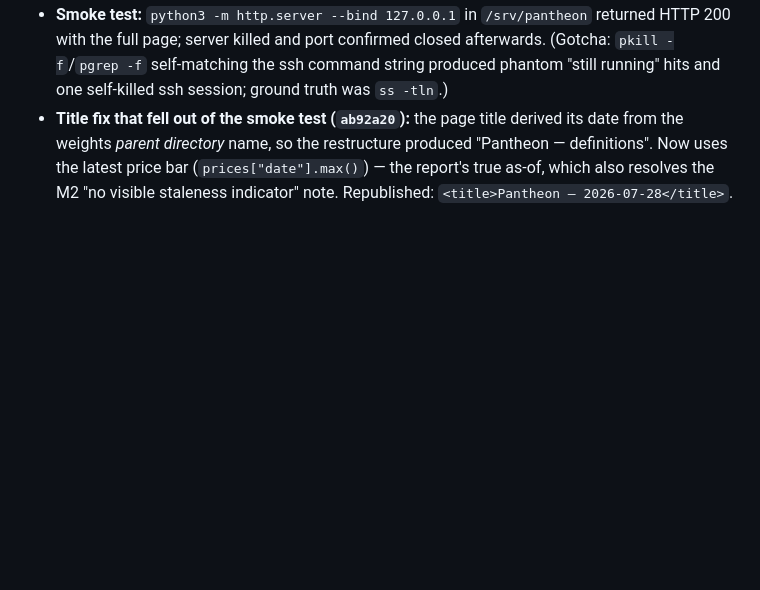
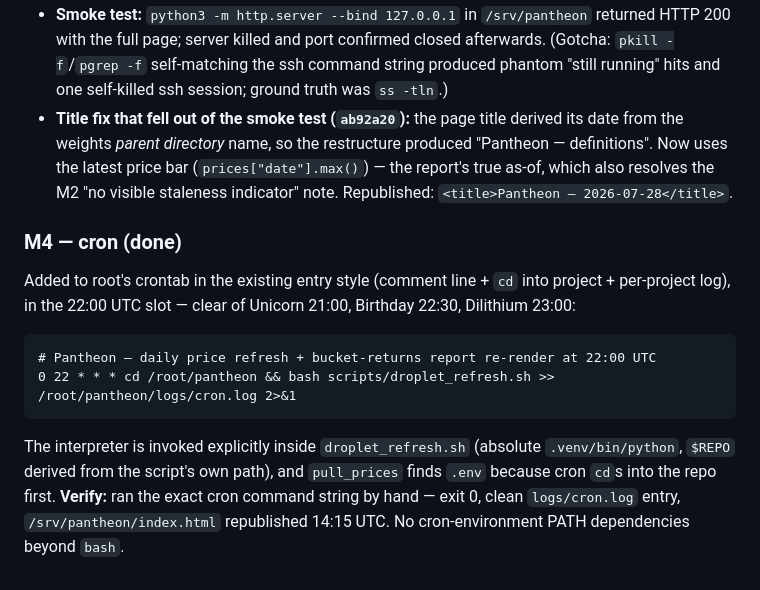
Before and after one commit to snowleopard-spec/pantheon, a Markdown page: docs/Context/PROGRESS_REPORT.md, the part around the change. Drawn GitHub-style; blank space fills up the shorter version.

Commit message:
docs: PROGRESS_REPORT §14 — M4 cron installed and verified
Co-Authored-By: Claude Fable 5 <noreply@anthropic.com>

````diff
--- a/docs/Context/PROGRESS_REPORT.md
+++ b/docs/Context/PROGRESS_REPORT.md
@@ -408,3 +408,14 @@ User call: the frozen weights CSV is an *input* to the returns pipeline, not an
 - `/srv/pantheon/` created; first real publish landed `index.html` (360 KB, root-owned, 644).
 - **Smoke test:** `python3 -m http.server --bind 127.0.0.1` in `/srv/pantheon` returned HTTP 200 with the full page; server killed and port confirmed closed afterwards. (Gotcha: `pkill -f`/`pgrep -f` self-matching the ssh command string produced phantom "still running" hits and one self-killed ssh session; ground truth was `ss -tln`.)
 - **Title fix that fell out of the smoke test (`ab92a20`):** the page title derived its date from the weights *parent directory* name, so the restructure produced "Pantheon — definitions". Now uses the latest price bar (`prices["date"].max()`) — the report's true as-of, which also resolves the M2 "no visible staleness indicator" note. Republished: `<title>Pantheon — 2026-07-28</title>`.
+
+### M4 — cron (done)
+
+Added to root's crontab in the existing entry style (comment line + `cd` into project + per-project log), in the 22:00 UTC slot — clear of Unicorn 21:00, Birthday 22:30, Dilithium 23:00:
+
+```
+# Pantheon — daily price refresh + bucket-returns report re-render at 22:00 UTC
+0 22 * * * cd /root/pantheon && bash scripts/droplet_refresh.sh >> /root/pantheon/logs/cron.log 2>&1
+```
+
+The interpreter is invoked explicitly inside `droplet_refresh.sh` (absolute `.venv/bin/python`, `$REPO` derived from the script's own path), and `pull_prices` finds `.env` because cron `cd`s into the repo first. **Verify:** ran the exact cron command string by hand — exit 0, clean `logs/cron.log` entry, `/srv/pantheon/index.html` republished 14:15 UTC. No cron-environment PATH dependencies beyond `bash`.
````
